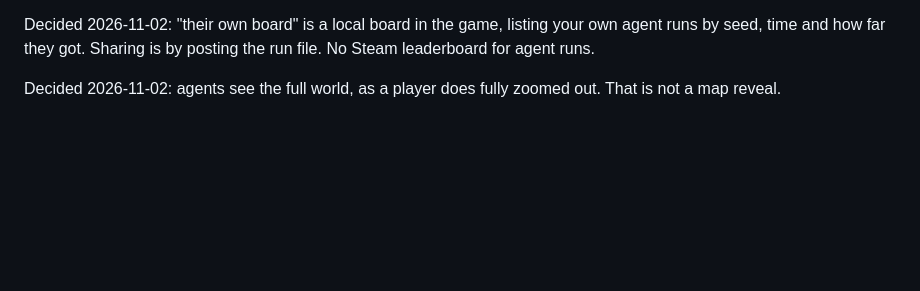
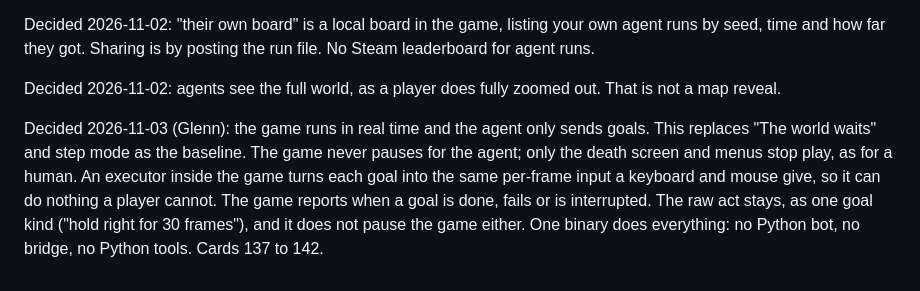
Before and after one commit to glennwiz/Gnipahellir, a Markdown page: Gnipahellir3/gnipa_project/agent_play_vision.md, the part around the change. Drawn GitHub-style; blank space fills up the shorter version.

Commit message:
docs: agent play runs in real time on goals (Glenn's decision, cards 137-142)
Co-Authored-By: Claude Opus 5.5 <noreply@anthropic.com>
Claude-Session: https://claude.ai/code/session_01QH4vnuJVLmbSdg5p13hRrD

```diff
--- a/Gnipahellir3/gnipa_project/agent_play_vision.md
+++ b/Gnipahellir3/gnipa_project/agent_play_vision.md
@@ -57,3 +57,5 @@ As simple as possible.
 Decided 2026-11-02: "their own board" is a local board in the game, listing your own agent runs by seed, time and how far they got. Sharing is by posting the run file. No Steam leaderboard for agent runs.
 
 Decided 2026-11-02: agents see the full world, as a player does fully zoomed out. That is not a map reveal.
+
+Decided 2026-11-03 (Glenn): the game runs in real time and the agent only sends goals. This replaces "The world waits" and step mode as the baseline. The game never pauses for the agent; only the death screen and menus stop play, as for a human. An executor inside the game turns each goal into the same per-frame input a keyboard and mouse give, so it can do nothing a player cannot. The game reports when a goal is done, fails or is interrupted. The raw act stays, as one goal kind ("hold right for 30 frames"), and it does not pause the game either. One binary does everything: no Python bot, no bridge, no Python tools. Cards 137 to 142.
```
